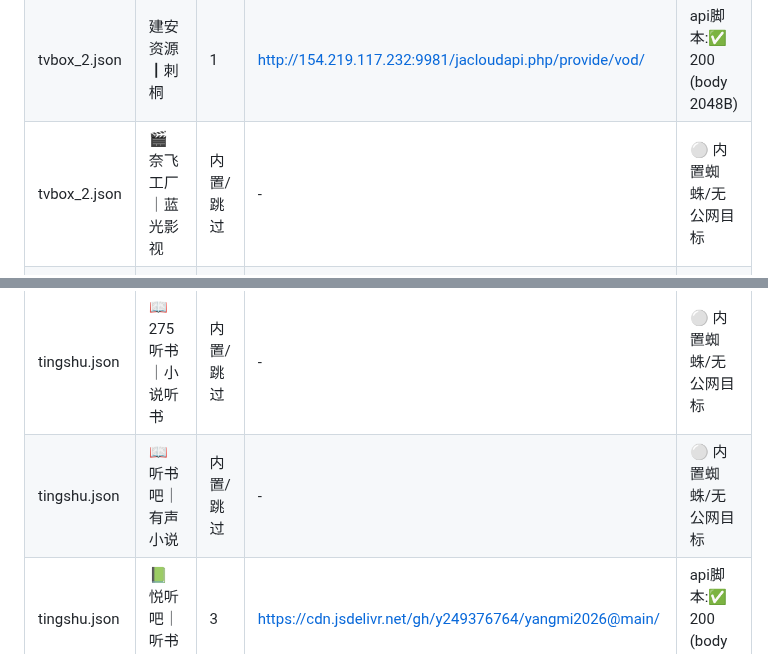
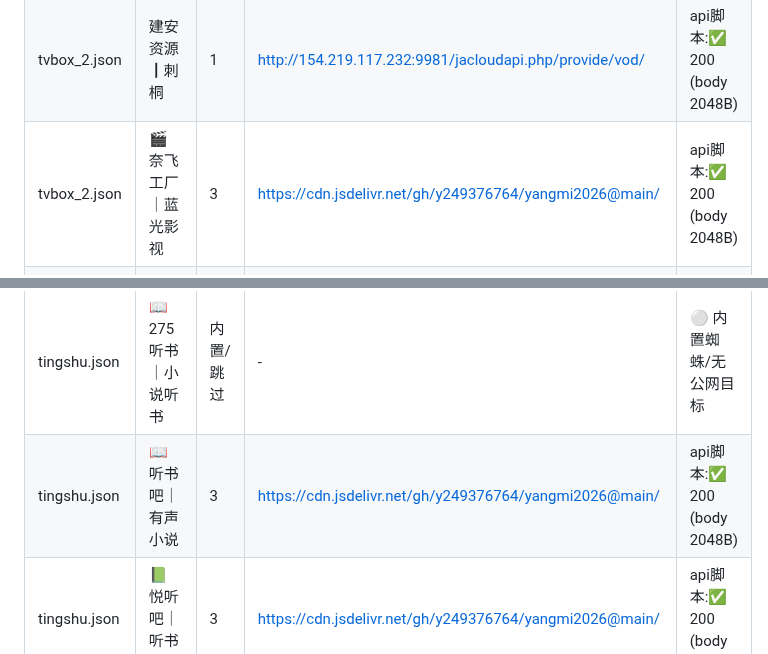
Before and after one commit to y249376764/yangmi2026, a Markdown page: HEALTH_REPORT.md, 2 parts joined by grey strips. Drawn GitHub-style.

```diff
--- a/HEALTH_REPORT.md
+++ b/HEALTH_REPORT.md
@@ -76,14 +76,14 @@
 | tvbox_2.json | 火狐资源┃刺桐 | 1 | https://hhzyapi.com/api.php/provide/vod/ | api脚本:✅ 200 (body 2048B) |
 | tvbox_2.json | 新浪资源┃刺桐 | 1 | https://api.xinlangapi.com/xinlangapi.php/provide/vod/ | api脚本:✅ 200 (body 2048B) |
 | tvbox_2.json | 建安资源┃刺桐 | 1 | http://154.219.117.232:9981/jacloudapi.php/provide/vod/ | api脚本:✅ 200 (body 2048B) |
-| tvbox_2.json | 🎬奈飞工厂｜蓝光影视 | 内置/跳过 | - | ⚪ 内置蜘蛛/无公网目标 |
+| tvbox_2.json | 🎬奈飞工厂｜蓝光影视 | 3 | https://cdn.jsdelivr.net/gh/y249376764/yangmi2026@main/ | api脚本:✅ 200 (body 2048B) |
 | tingshu.json | 🎧喜马拉雅｜有声小说 | 3 | https://cdn.jsdelivr.net/gh/y249376764/yangmi2026@main/ | api脚本:✅ 200 (body 2048B) |
 | tingshu.json | 📻蜻蜓｜FM频道 | 内置/跳过 | - | ⚪ 内置蜘蛛/无公网目标 |
 | tingshu.json | 📢世界｜听书资源 | 内置/跳过 | - | ⚪ 内置蜘蛛/无公网目标 |
 | tingshu.json | 📚jin夏丨听书资源 | 3 | https://m.ting15.com | ext域名:✅ 200 (body 2048B) |
 | tingshu.json | 📕博看丨听书资源 | 内置/跳过 | - | ⚪ 内置蜘蛛/无公网目标 |
 | tingshu.json | 📖275听书｜小说听书 | 内置/跳过 | - | ⚪ 内置蜘蛛/无公网目标 |
-| tingshu.json | 📖听书吧｜有声小说 | 内置/跳过 | - | ⚪ 内置蜘蛛/无公网目标 |
+| tingshu.json | 📖听书吧｜有声小说 | 3 | https://cdn.jsdelivr.net/gh/y249376764/yangmi2026@main/ | api脚本:✅ 200 (body 2048B) |
 | tingshu.json | 📗悦听吧｜听书资源 | 3 | https://cdn.jsdelivr.net/gh/y249376764/yangmi2026@main/ | api脚本:✅ 200 (body 2048B) |
 | tingshu.json | 🎧听友FM｜有声书 | 3 | https://cdn.jsdelivr.net/gh/y249376764/yangmi2026@58c34 | api脚本:✅ 200 (body 2048B) |
 | tingshu.json | 🎧365听书v2｜有声书 | 3 | https://cdn.jsdelivr.net/gh/y249376764/yangmi2026@742c8 | api脚本:✅ 200 (body 2048B) |
```
Also changed, not shown: other parts of HEALTH_REPORT.md (+7 -7 lines).
